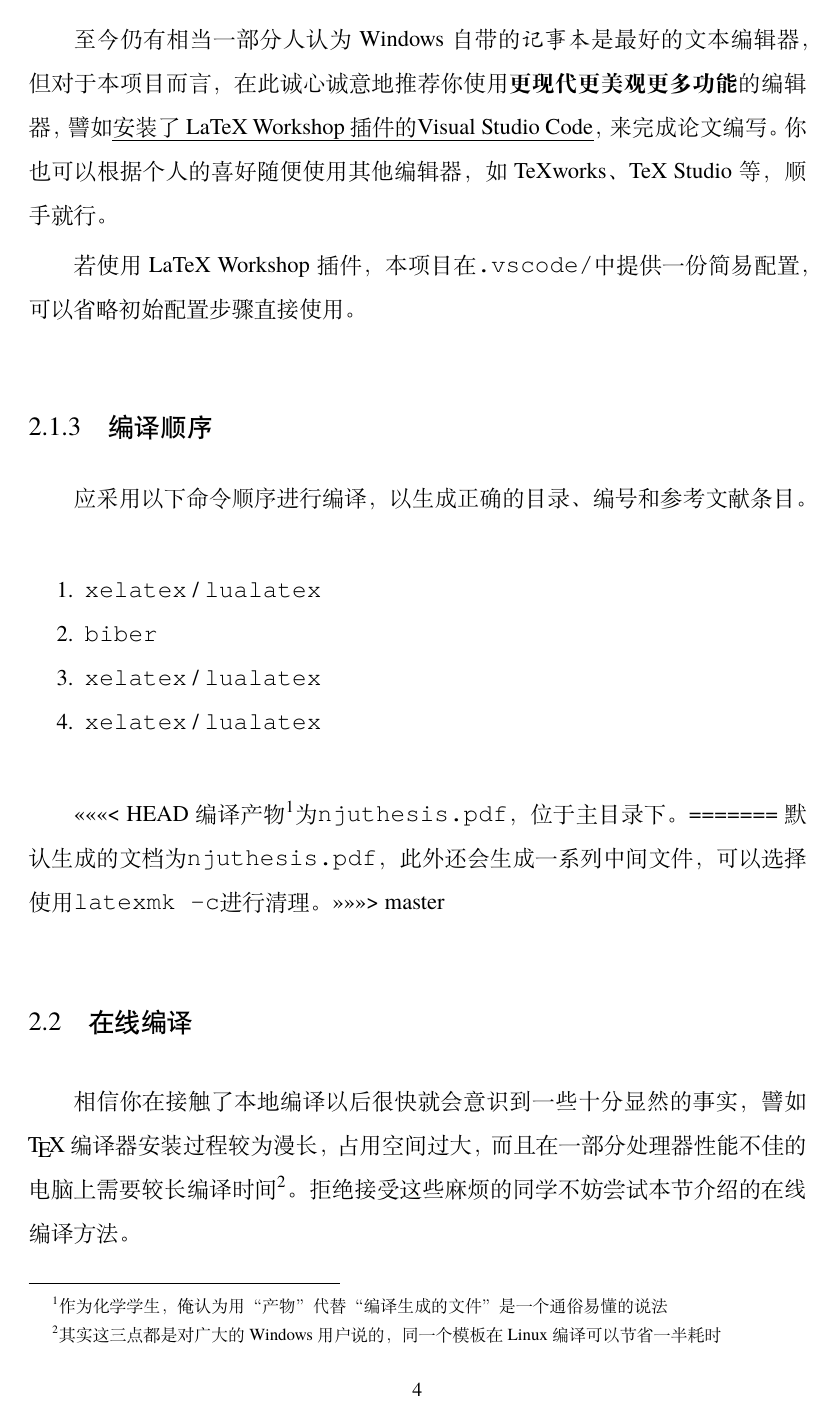
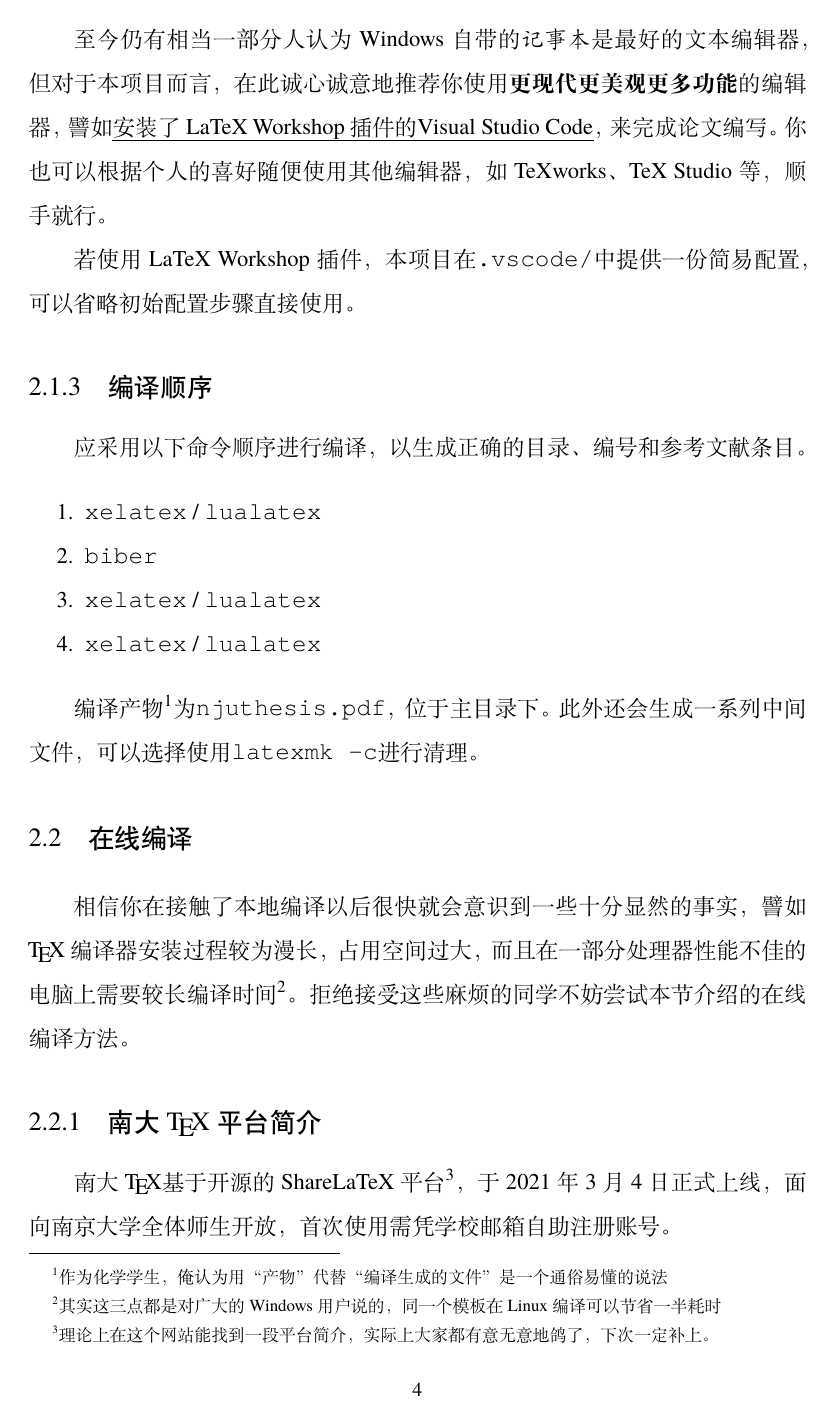
Before and after one commit to nju-lug/NJUThesis, a LaTeX thesis (njuthesis.tex, which reads chapters/Environments.tex): page 12 of 38 before the commit and page 12 of 36 after it. Compiled offline with XeLaTeX; a missing font is replaced by an installed copy or a similar font.

Commit message:
merge:solve conflicts

```diff
--- a/chapters/Environments.tex
+++ b/chapters/Environments.tex
@@ -47,11 +47,7 @@
     \item \lstinline|xelatex| / \lstinline|lualatex|
 \end{enumerate}
 
-<<<<<<< HEAD
-编译产物\footnote{作为化学学生，俺认为用“产物”代替“编译生成的文件”是一个通俗易懂的说法}为\lstinline|njuthesis.pdf|，位于主目录下。
-=======
-默认生成的文档为\lstinline|njuthesis.pdf|，此外还会生成一系列中间文件，可以选择使用\lstinline|latexmk -c|进行清理。
->>>>>>> master
+编译产物\footnote{作为化学学生，俺认为用“产物”代替“编译生成的文件”是一个通俗易懂的说法}为\lstinline|njuthesis.pdf|，位于主目录下。此外还会生成一系列中间文件，可以选择使用\lstinline|latexmk -c|进行清理。
 
 \section{在线编译}
 
@@ -59,3 +55,4 @@
 
 \subsection{南大\hologo{TeX}平台简介}
 
+\href{https://tex.nju.edu.cn}{南大\hologo{TeX}}基于开源的ShareLaTeX平台\footnote{理论上在\href{https://doc.nju.edu.cn/books/latex}{这个网站}能找到一段平台简介，实际上大家都有意无意地鸽了，下次一定补上。}，于2021年3月4日正式上线，面向南京大学全体师生开放，首次使用需凭学校邮箱自助注册账号。
```
Also changed, not shown: chapters/Environments.tex (5 more changed lines).
